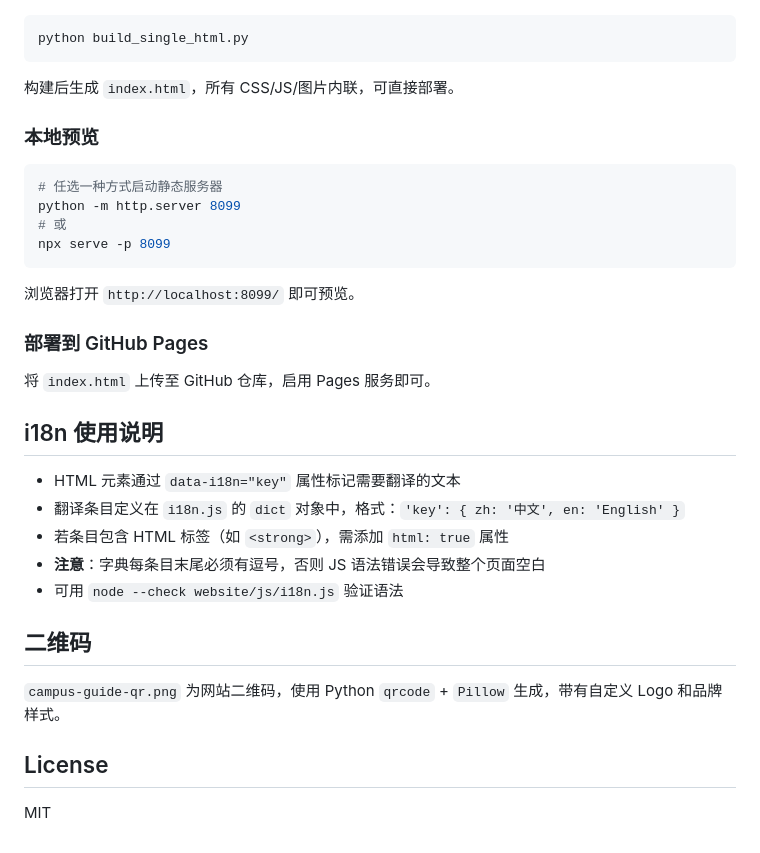
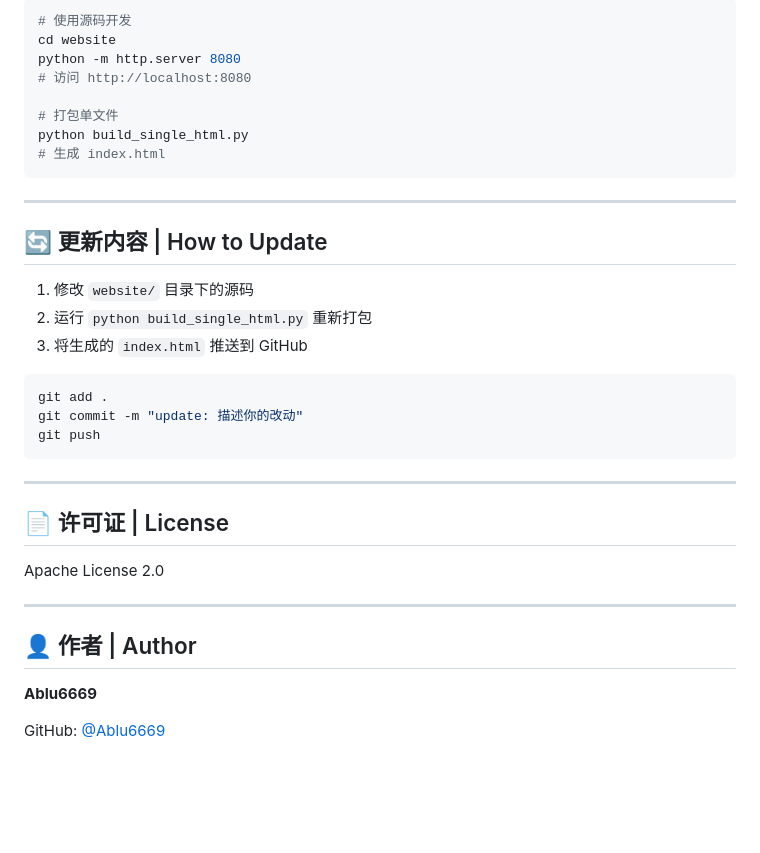
Before and after one commit to Ablu6669/zzh-campus-guide, a Markdown page: README.md, the part around one of its changes. GitHub-like rendering; blank space fills up the shorter version.

````diff
--- a/README.md
+++ b/README.md
@@ -60,37 +78,39 @@
 
 ```bash
+# 使用源码开发
+cd website
+python -m http.server 8080
+# 访问 http://localhost:8080
+
+# 打包单文件
 python build_single_html.py
+# 生成 index.html
 ```
 
-构建后生成 `index.html`，所有 CSS/JS/图片内联，可直接部署。
+---
 
-### 本地预览
+## 🔄 更新内容 | How to Update
+
+1. 修改 `website/` 目录下的源码
+2. 运行 `python build_single_html.py` 重新打包
+3. 将生成的 `index.html` 推送到 GitHub
 
 ```bash
-# 任选一种方式启动静态服务器
-python -m http.server 8099
-# 或
-npx serve -p 8099
+git add .
+git commit -m "update: 描述你的改动"
+git push
 ```
 
-浏览器打开 `http://localhost:8099/` 即可预览。
+---
 
-### 部署到 GitHub Pages
+## 📄 许可证 | License
 
-将 `index.html` 上传至 GitHub 仓库，启用 Pages 服务即可。
+Apache License 2.0
 
-## i18n 使用说明
+---
 
-- HTML 元素通过 `data-i18n="key"` 属性标记需要翻译的文本
-- 翻译条目定义在 `i18n.js` 的 `dict` 对象中，格式：`'key': { zh: '中文', en: 'English' }`
-- 若条目包含 HTML 标签（如 `<strong>`），需添加 `html: true` 属性
-- **注意**：字典每条目末尾必须有逗号，否则 JS 语法错误会导致整个页面空白
-- 可用 `node --check website/js/i18n.js` 验证语法
+## 👤 作者 | Author
 
-## 二维码
+**Ablu6669**
 
-`campus-guide-qr.png` 为网站二维码，使用 Python `qrcode` + `Pillow` 生成，带有自定义 Logo 和品牌样式。
-
-## License
-
-MIT
+GitHub: [@Ablu6669](https://github.com/Ablu6669)
````
Also changed, not shown: other parts of README.md (+63 -45 lines).
